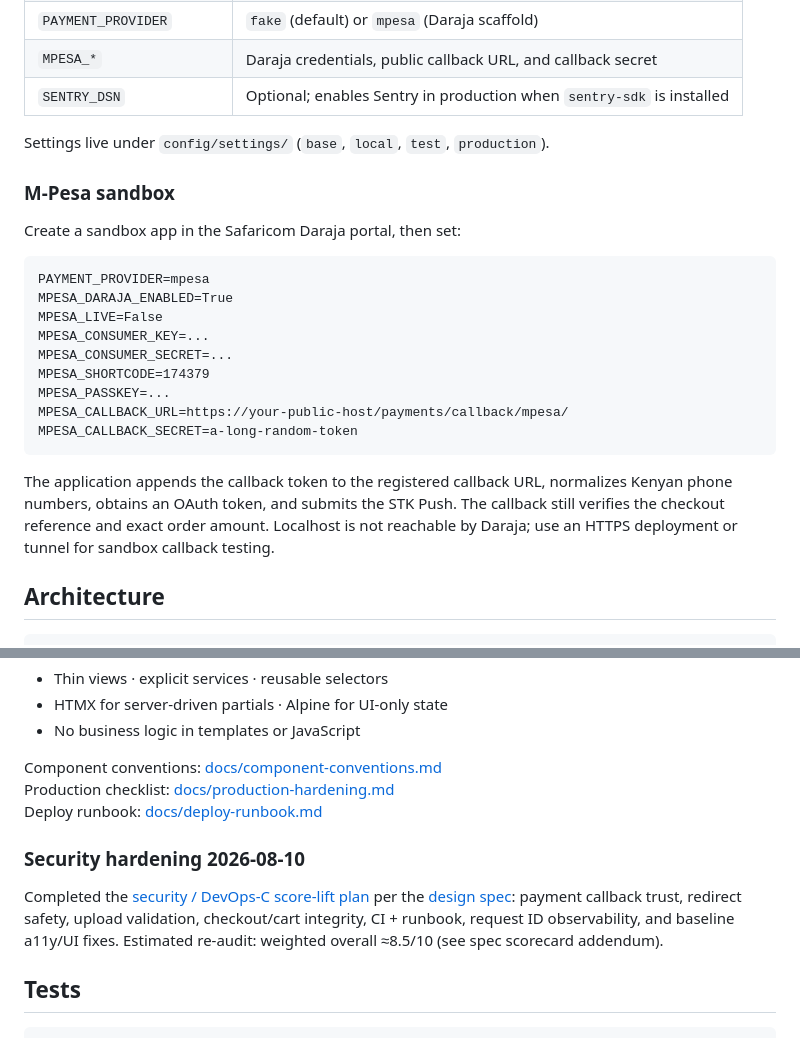
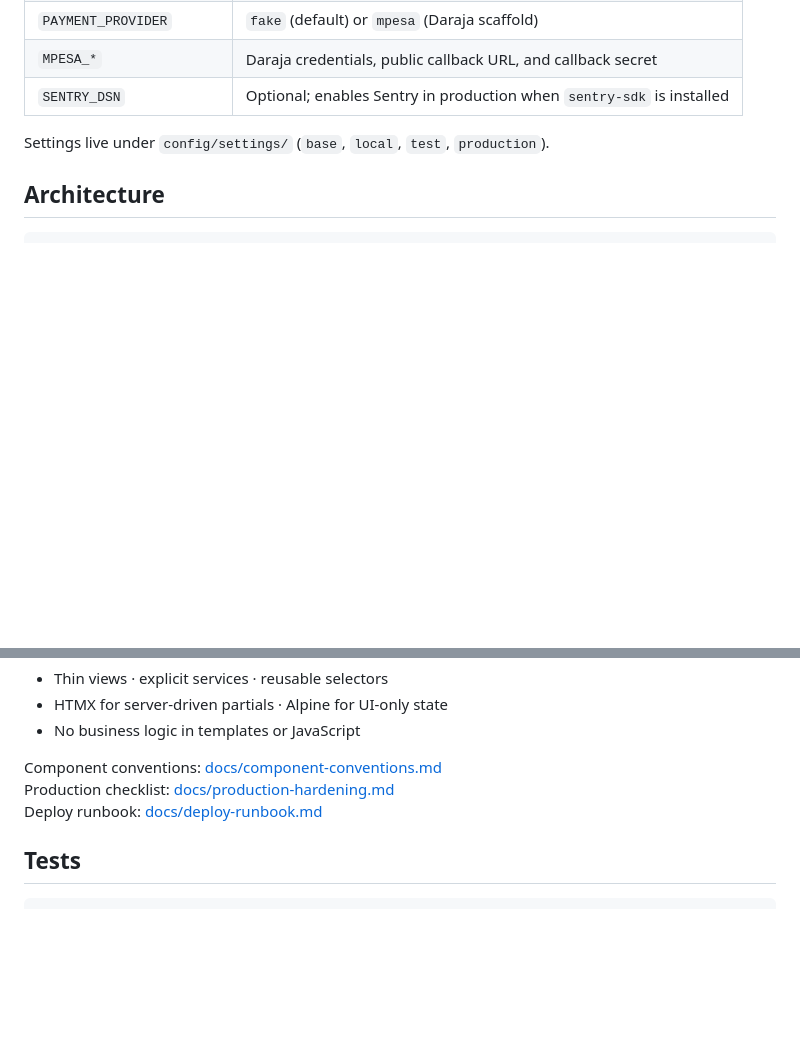
Before and after one commit to MukoyaKuya/Ziuza-Market-Place, a Markdown page: README.md, 2 parts joined by grey strips. Drawn GitHub-style; blank space fills up the shorter version.

Commit message:
docs: remove mpesa sandbox section and internal notes from README

````diff
--- a/README.md
+++ b/README.md
@@ -92,28 +92,6 @@ npm run watch:css
 
 Settings live under `config/settings/` (`base`, `local`, `test`, `production`).
 
-### M-Pesa sandbox
-
-Create a sandbox app in the Safaricom Daraja portal, then set:
-
-```text
-PAYMENT_PROVIDER=mpesa
-MPESA_DARAJA_ENABLED=True
-MPESA_LIVE=False
-MPESA_CONSUMER_KEY=...
-MPESA_CONSUMER_SECRET=...
-MPESA_SHORTCODE=174379
-MPESA_PASSKEY=...
-MPESA_CALLBACK_URL=https://your-public-host/payments/callback/mpesa/
-MPESA_CALLBACK_SECRET=a-long-random-token
-```
-
-The application appends the callback token to the registered callback URL,
-normalizes Kenyan phone numbers, obtains an OAuth token, and submits the STK
-Push. The callback still verifies the checkout reference and exact order amount.
-Localhost is not reachable by Daraja; use an HTTPS deployment or tunnel for
-sandbox callback testing.
-
 ## Architecture
 
 ```
@@ -153,10 +131,6 @@ Component conventions: [docs/component-conventions.md](docs/component-convention
 Production checklist: [docs/production-hardening.md](docs/production-hardening.md)
 Deploy runbook: [docs/deploy-runbook.md](docs/deploy-runbook.md)
 
-### Security hardening 2026-08-10
-
-Completed the [security / DevOps-C score-lift plan](docs/superpowers/plans/2026-08-10-security-devops-score-lift.md) per the [design spec](docs/superpowers/specs/2026-08-10-security-devops-score-lift-design.md): payment callback trust, redirect safety, upload validation, checkout/cart integrity, CI + runbook, request ID observability, and baseline a11y/UI fixes. Estimated re-audit: weighted overall ≈8.5/10 (see spec scorecard addendum).
-
 ## Tests
 
 ```powershell
````
